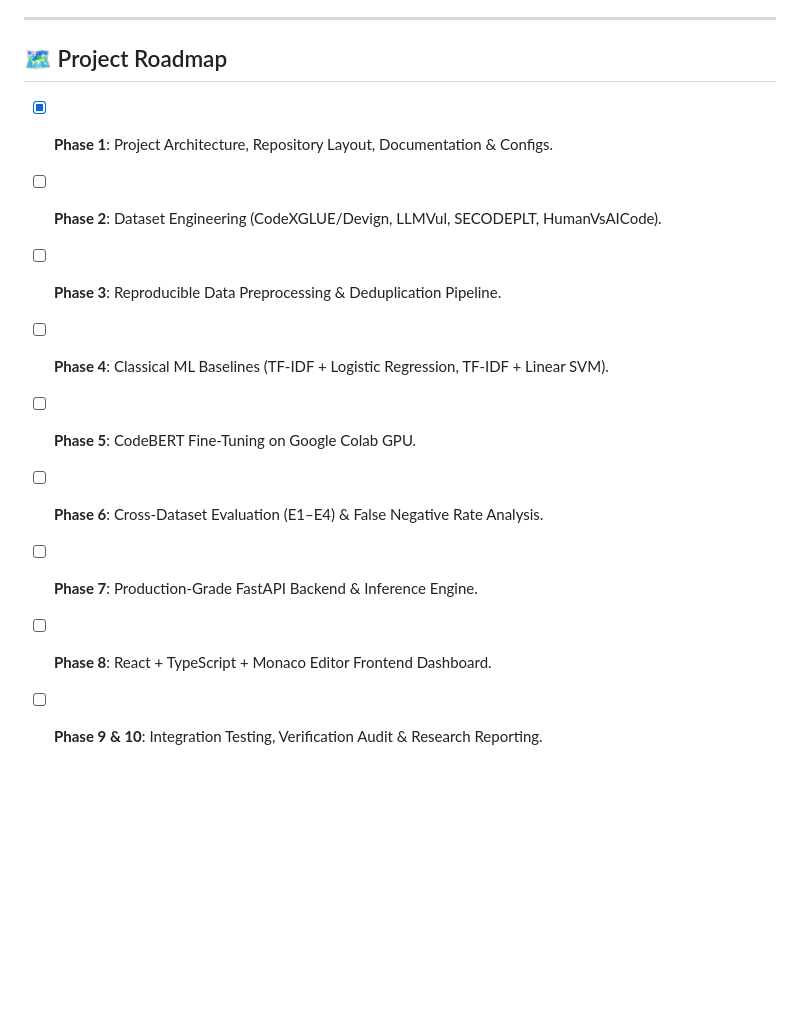
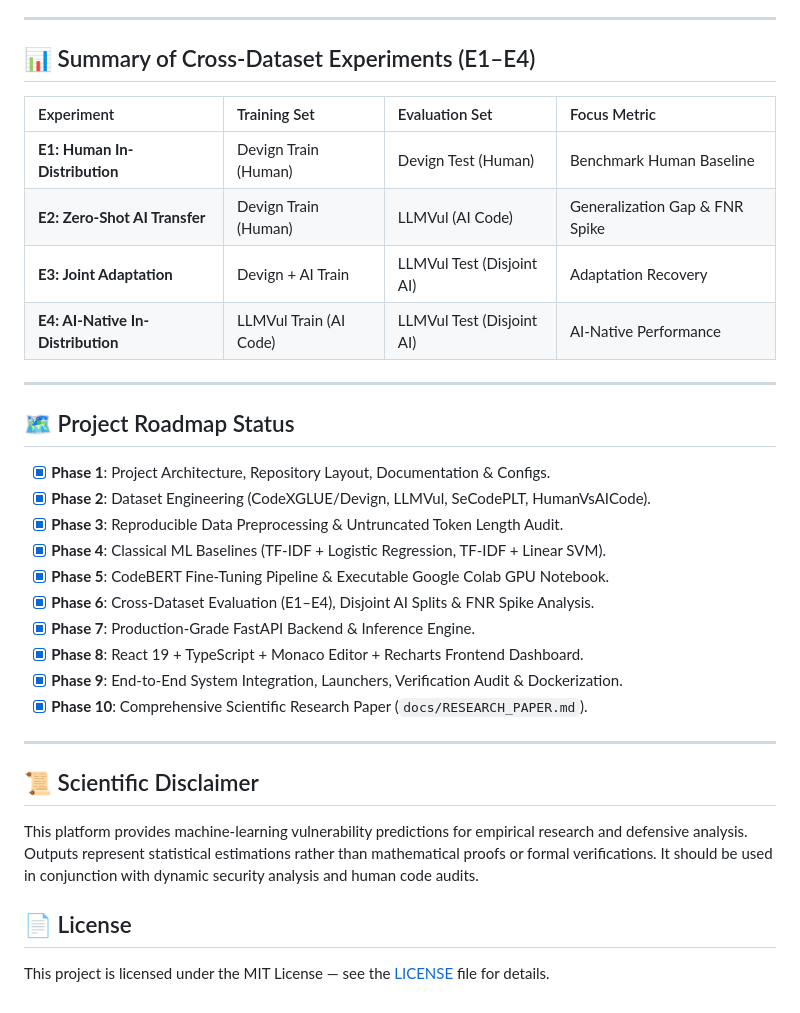
Before and after one commit to 0Tusharbhardwaj/nlp, a Markdown page: README.md, the part around one of its changes. Rendered like a GitHub page; blank space fills up the shorter version.

```diff
--- a/README.md
+++ b/README.md
@@ -146,14 +140,36 @@ CodeBERT fine-tuning is performed on Google Colab GPU to leverage NVIDIA tensor
 
 ---
 
-## 🗺️ Project Roadmap
+## 📊 Summary of Cross-Dataset Experiments (E1–E4)
+
+| Experiment | Training Set | Evaluation Set | Focus Metric |
+| :--- | :--- | :--- | :--- |
+| **E1: Human In-Distribution** | Devign Train (Human) | Devign Test (Human) | Benchmark Human Baseline |
+| **E2: Zero-Shot AI Transfer** | Devign Train (Human) | LLMVul (AI Code) | Generalization Gap & FNR Spike |
+| **E3: Joint Adaptation** | Devign + AI Train | LLMVul Test (Disjoint AI) | Adaptation Recovery |
+| **E4: AI-Native In-Distribution** | LLMVul Train (AI Code) | LLMVul Test (Disjoint AI) | AI-Native Performance |
+
+---
+
+## 🗺️ Project Roadmap Status
 
 - [x] **Phase 1**: Project Architecture, Repository Layout, Documentation & Configs.
-- [ ] **Phase 2**: Dataset Engineering (CodeXGLUE/Devign, LLMVul, SECODEPLT, HumanVsAICode).
-- [ ] **Phase 3**: Reproducible Data Preprocessing & Deduplication Pipeline.
-- [ ] **Phase 4**: Classical ML Baselines (TF-IDF + Logistic Regression, TF-IDF + Linear SVM).
-- [ ] **Phase 5**: CodeBERT Fine-Tuning on Google Colab GPU.
-- [ ] **Phase 6**: Cross-Dataset Evaluation (E1–E4) & False Negative Rate Analysis.
-- [ ] **Phase 7**: Production-Grade FastAPI Backend & Inference Engine.
-- [ ] **Phase 8**: React + TypeScript + Monaco Editor Frontend Dashboard.
-- [ ] **Phase 9 & 10**: Integration Testing, Verification Audit & Research Reporting.
+- [x] **Phase 2**: Dataset Engineering (CodeXGLUE/Devign, LLMVul, SeCodePLT, HumanVsAICode).
+- [x] **Phase 3**: Reproducible Data Preprocessing & Untruncated Token Length Audit.
+- [x] **Phase 4**: Classical ML Baselines (TF-IDF + Logistic Regression, TF-IDF + Linear SVM).
+- [x] **Phase 5**: CodeBERT Fine-Tuning Pipeline & Executable Google Colab GPU Notebook.
+- [x] **Phase 6**: Cross-Dataset Evaluation (E1–E4), Disjoint AI Splits & FNR Spike Analysis.
+- [x] **Phase 7**: Production-Grade FastAPI Backend & Inference Engine.
+- [x] **Phase 8**: React 19 + TypeScript + Monaco Editor + Recharts Frontend Dashboard.
+- [x] **Phase 9**: End-to-End System Integration, Launchers, Verification Audit & Dockerization.
+- [x] **Phase 10**: Comprehensive Scientific Research Paper (`docs/RESEARCH_PAPER.md`).
+
+---
+
+## 📜 Scientific Disclaimer
+
+This platform provides machine-learning vulnerability predictions for empirical research and defensive analysis. Outputs represent statistical estimations rather than mathematical proofs or formal verifications. It should be used in conjunction with dynamic security analysis and human code audits.
+
+## 📄 License
+
+This project is licensed under the MIT License — see the [LICENSE](LICENSE) file for details.
```
Also changed, not shown: other parts of README.md (+89 -95 lines), docs/RESEARCH_PAPER.md (added, +167 -0 lines).
